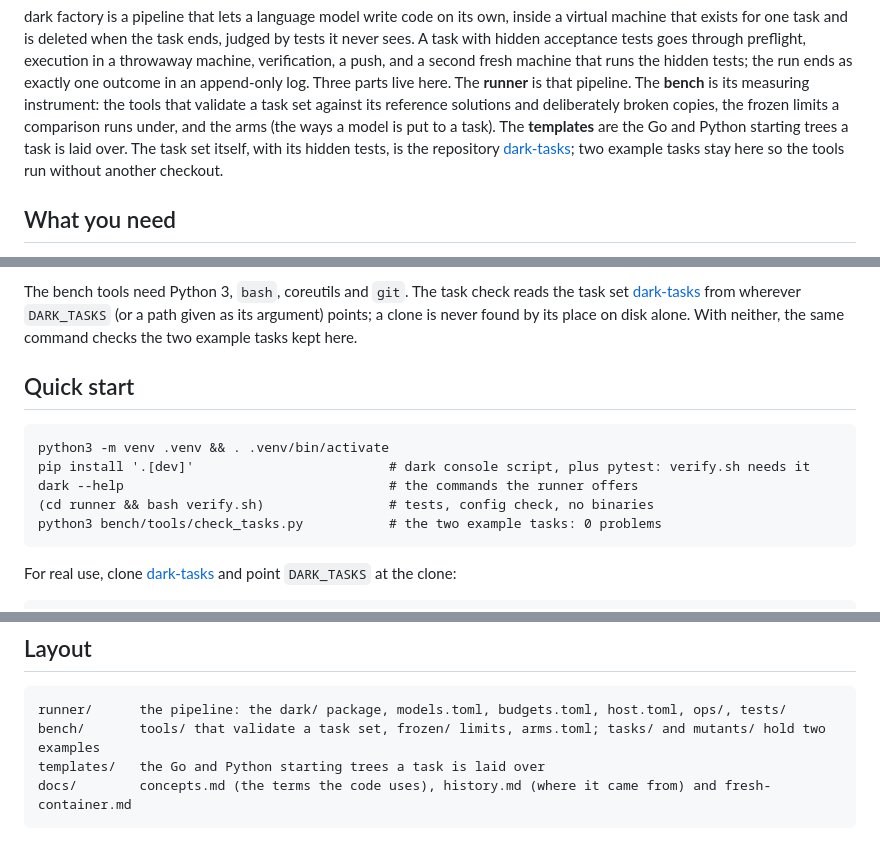
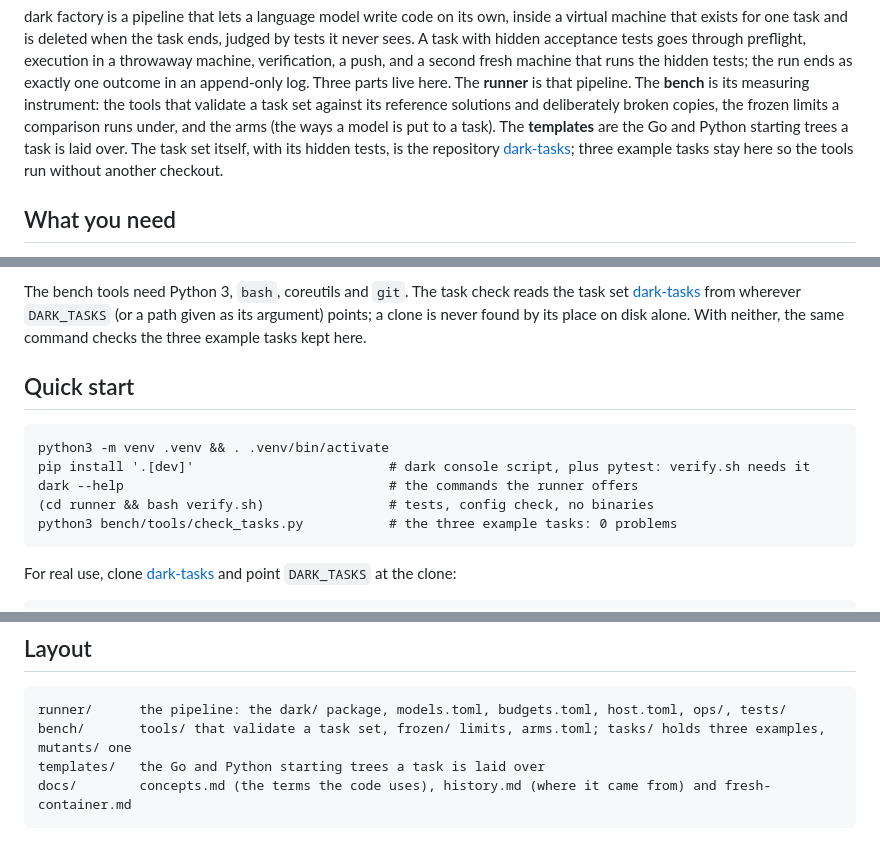
Before and after one commit to majgull/dark, a Markdown page: README.md, 3 parts joined by grey strips. Rendered like a GitHub page.

Commit message:
docs: the Quick start's example count is three since hello-user
PR #4 was written against two example tasks; #6 added bench/tasks/hello-user,
so check_tasks.py now prints 3 task(s), 0 problem(s). docs/fresh-container.md
keeps its 2 task(s): it records a run at d7c59f1, before #6.

Co-Authored-By: Claude Opus 5.5 <noreply@anthropic.com>

````diff
--- a/README.md
+++ b/README.md
@@ -10,7 +10,7 @@ instrument: the tools that validate a task set against its reference solutions a
 deliberately broken copies, the frozen limits a comparison runs under, and the arms (the
 ways a model is put to a task). The **templates** are the Go and Python starting trees a
 task is laid over. The task set itself, with its hidden tests, is the repository
-[dark-tasks](https://github.com/majgull/dark-tasks); two example tasks stay here so the
+[dark-tasks](https://github.com/majgull/dark-tasks); three example tasks stay here so the
 tools run without another checkout.
 
 ## What you need
@@ -33,7 +33,7 @@ files, with your own endpoints and model ids, outside the checkout.
 The bench tools need Python 3, `bash`, coreutils and `git`. The task check reads the task
 set [dark-tasks](https://github.com/majgull/dark-tasks) from wherever `DARK_TASKS` (or a
 path given as its argument) points; a clone is never found by its place on disk alone.
-With neither, the same command checks the two example tasks kept here.
+With neither, the same command checks the three example tasks kept here.
 
 ## Quick start
 
@@ -42,7 +42,7 @@ python3 -m venv .venv && . .venv/bin/activate
 pip install '.[dev]'                         # dark console script, plus pytest: verify.sh needs it
 dark --help                                  # the commands the runner offers
 (cd runner && bash verify.sh)                # tests, config check, no binaries
-python3 bench/tools/check_tasks.py           # the two example tasks: 0 problems
+python3 bench/tools/check_tasks.py           # the three example tasks: 0 problems
 ```
 
 For real use, clone [dark-tasks](https://github.com/majgull/dark-tasks) and point
@@ -73,7 +73,7 @@ The example is `dark user --task bench/tasks/hello-user/task.toml --tier example
 
 ```
 runner/      the pipeline: the dark/ package, models.toml, budgets.toml, host.toml, ops/, tests/
-bench/       tools/ that validate a task set, frozen/ limits, arms.toml; tasks/ and mutants/ hold two examples
+bench/       tools/ that validate a task set, frozen/ limits, arms.toml; tasks/ holds three examples, mutants/ one
 templates/   the Go and Python starting trees a task is laid over
 docs/        concepts.md (the terms the code uses), history.md (where it came from) and fresh-container.md
 ```
````
Also changed, not shown: CONTRIBUTING.md (+1 -1 lines).
